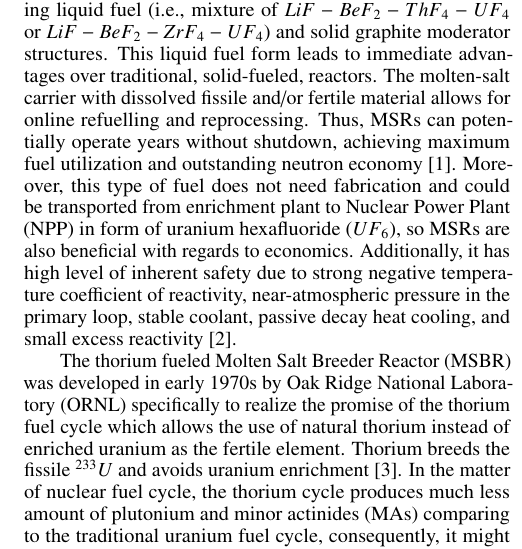
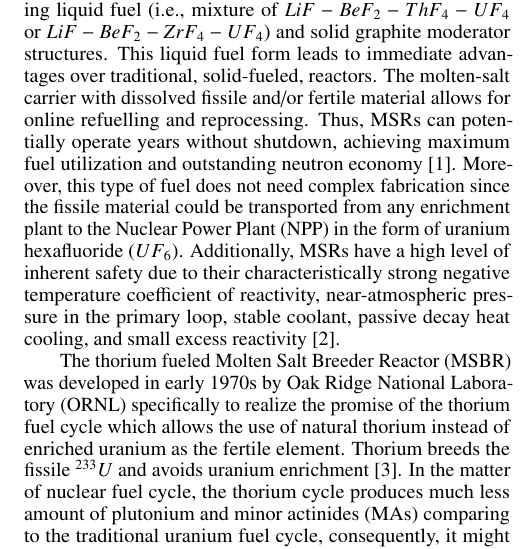
Before and after one commit to arfc/publications, a LaTeX document (msbr_reproc.tex): part of one column of page 1 of 5, cut so that both start at the same text. Compiled offline with pdfLaTeX.

Commit message:
some grammar, also reducing the strength of some sentences

```diff
--- a/msbr_reproc.tex
+++ b/msbr_reproc.tex
@@ -45,9 +45,10 @@ fissile and/or fertile material allows for online refuelling and
 reprocessing. Thus, \gls{MSR}s can potentially operate years without shutdown,
 achieving maximum fuel utilization and outstanding neutron economy
 \cite{leblanc_molten_2010}. Moreover, this type of fuel does not need
-fabrication and could be transported from enrichment plant to \gls{NPP} in form
-of uranium hexafluoride ($UF_6$), so \gls{MSR}s are also beneficial with
-regards to economics. Additionally, it has high level of inherent safety due to
+complex fabrication since the fissile material could be transported from any
+enrichment plant to the \gls{NPP} in the form
+of uranium hexafluoride ($UF_6$).  Additionally, \glspl{MSR} have a high level
+of inherent safety due to their characteristically
 strong negative temperature coefficient of reactivity, near-atmospheric
 pressure in the primary loop, stable coolant, passive decay heat cooling, and
 small excess reactivity \cite{elsheikh_safety_2013}.
```
